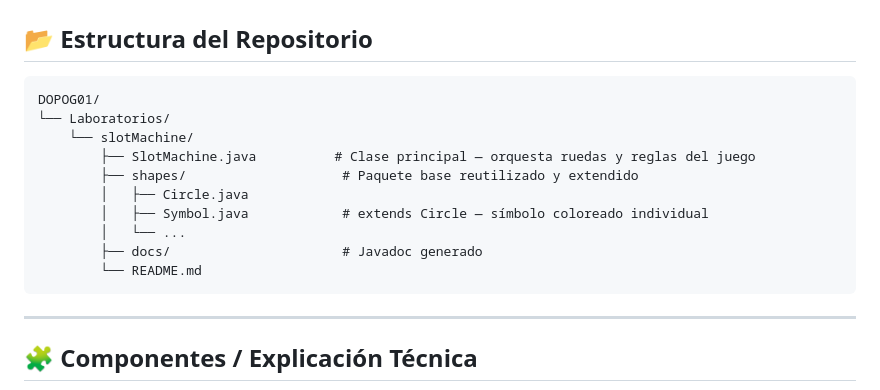
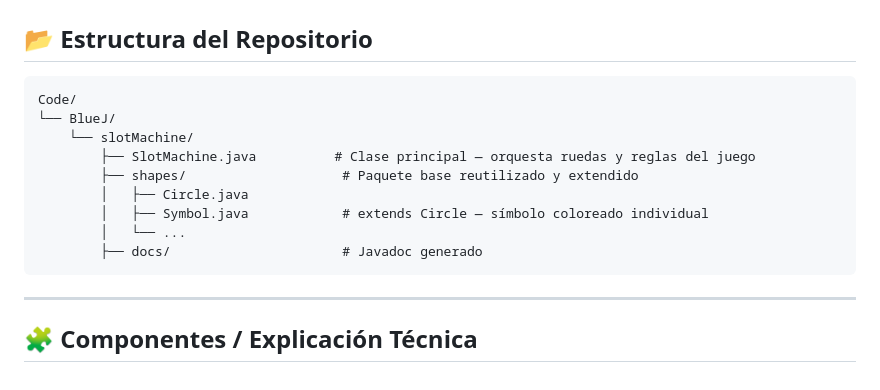
Before and after one commit to SamuelVillagran/SlotMachine, a Markdown page: README.md, the part around the change. Drawn GitHub-style.

Commit message:
Revise repository structure in README
Updated repository structure in README to reflect new organization.

````diff
--- a/README.md
+++ b/README.md
@@ -32,8 +32,8 @@
 ## 📂 Estructura del Repositorio
 
 ```
-DOPOG01/
-└── Laboratorios/
+Code/
+└── BlueJ/
     └── slotMachine/
         ├── SlotMachine.java          # Clase principal — orquesta ruedas y reglas del juego
         ├── shapes/                    # Paquete base reutilizado y extendido
@@ -41,7 +41,6 @@ DOPOG01/
         │   ├── Symbol.java            # extends Circle — símbolo coloreado individual
         │   └── ...
         ├── docs/                      # Javadoc generado
-        └── README.md
 ```
 
 ---
````
